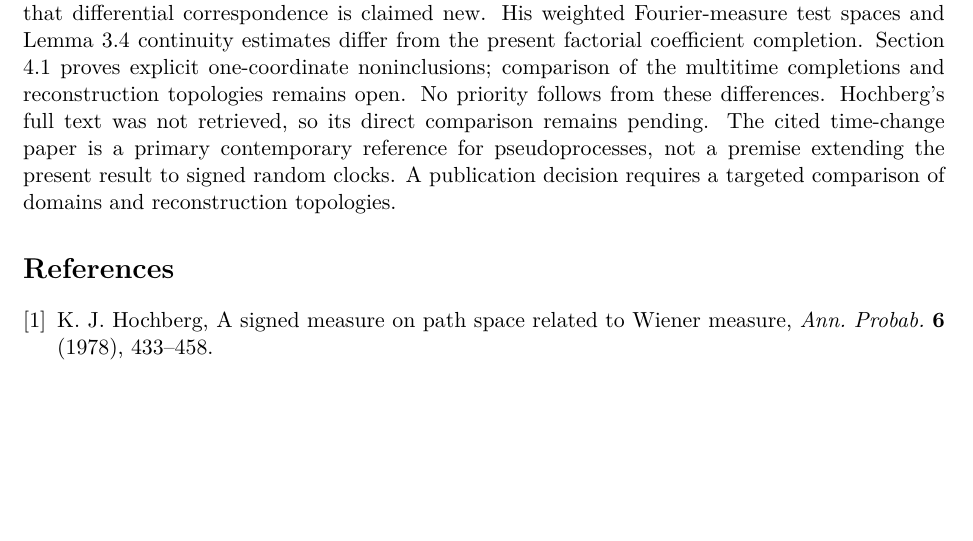
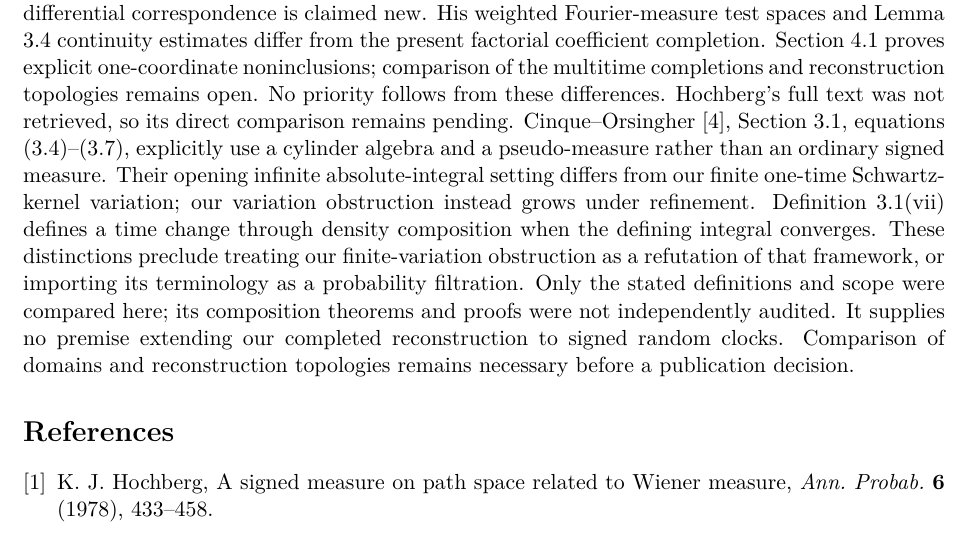
Before and after one commit to QuijoticResearch/OperatorDerivativeRewrite, a LaTeX paper (manuscripts/signed-multichannel/main.tex): part of page 24 of 24, cut so that both start at the same text, the shorter picture padded with empty space. Compiled offline with pdfLaTeX.

Commit message:
Refine primary pseudomeasure literature comparison without importing random-clock conclusions

```diff
--- a/manuscripts/signed-multichannel/main.tex
+++ b/manuscripts/signed-multichannel/main.tex
@@ -1602,10 +1602,20 @@ comparison of the multitime completions and reconstruction
 topologies remains open. No priority follows from these differences.
 Hochberg's full text was not retrieved, so its direct comparison
 remains pending.
-The cited time-change paper is a primary contemporary reference
-for pseudoprocesses, not a premise extending the present result
-to signed random clocks. A publication decision requires a
-targeted comparison of domains and reconstruction topologies.
+Cinque--Orsingher~\cite{co}, Section 3.1, equations (3.4)--(3.7),
+explicitly use a cylinder algebra and a pseudo-measure rather than
+an ordinary signed measure. Their opening infinite absolute-integral
+setting differs from our finite one-time Schwartz-kernel variation;
+our variation obstruction instead grows under refinement.
+Definition 3.1(vii) defines a time change through density composition
+when the defining integral converges. These distinctions preclude
+treating our finite-variation obstruction as a refutation of that
+framework, or importing its terminology as a probability filtration.
+Only the stated definitions and scope were compared here; its
+composition theorems and proofs were not independently audited.
+It supplies no premise extending our completed reconstruction to
+signed random clocks. Comparison of domains and reconstruction
+topologies remains necessary before a publication decision.
 
 \begin{thebibliography}{9}
 \bibitem{hochberg} K. J. Hochberg,
```
Also changed, not shown: manuscripts/EDITORIAL_INVENTORY.md (+2 -0 lines), manuscripts/INDEX.md (+1 -1 lines), manuscripts/LIBRARY_SURVEY.md (+2 -0 lines), manuscripts/PUBLICATION_SESSION.md (+2 -0 lines), manuscripts/signed-multichannel/editorial-status.md (+2 -0 lines), manuscripts/signed-multichannel/main.pdf, 10 other files.
